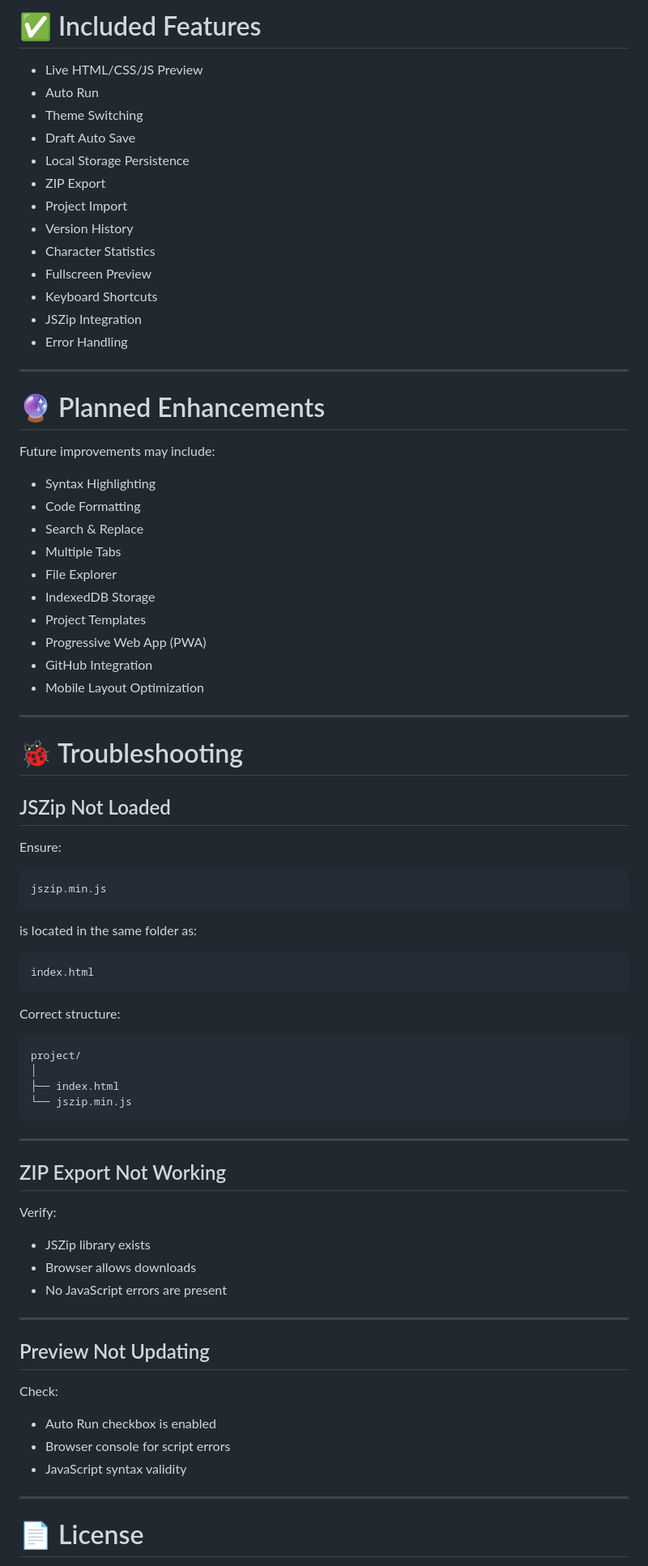
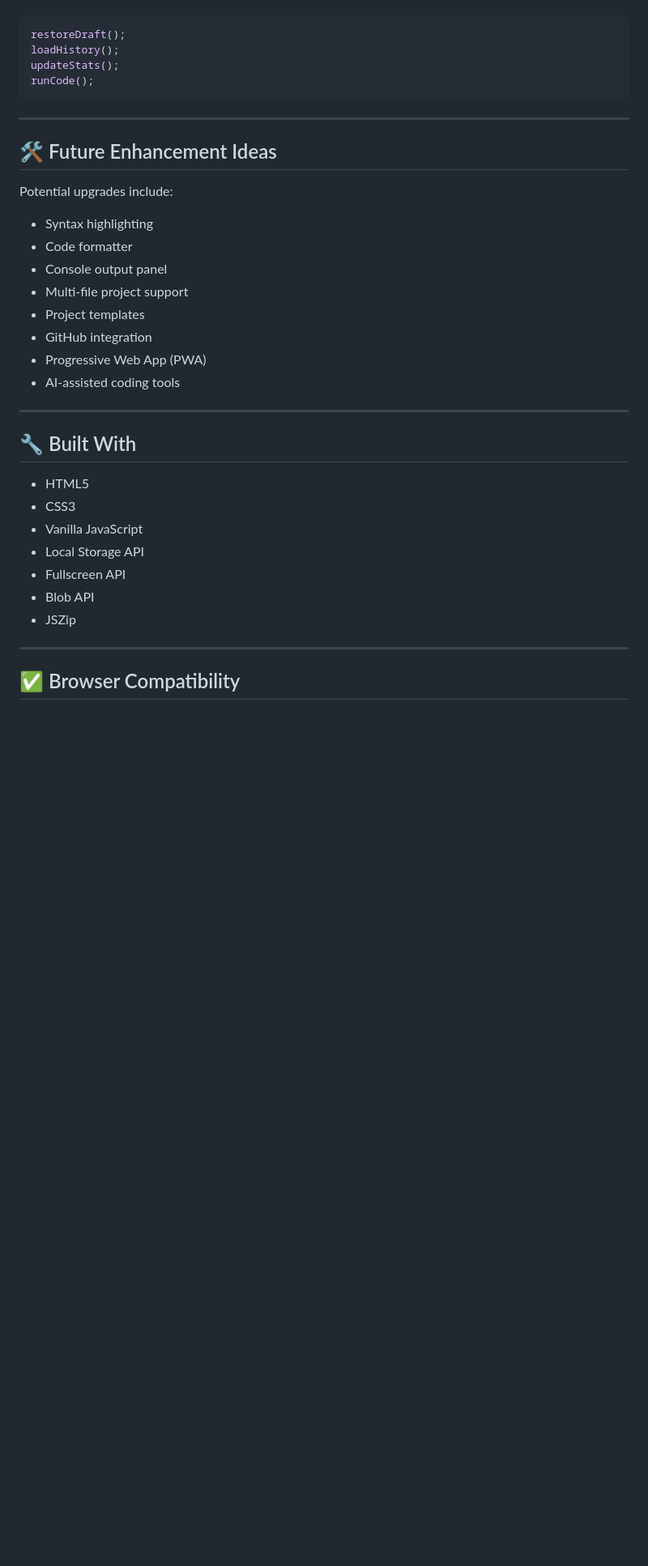
Before and after one commit to irealashu/WebCode, a Markdown page: README.md, the part around one of its changes. Shown at 81% size. Drawn GitHub-style; blank space fills up the shorter version.

````diff
--- a/README.md
+++ b/README.md
@@ -325,84 +315,38 @@ Latest browser versions are recommended.
-# ✅ Included Features
-
-- Live HTML/CSS/JS Preview
-- Auto Run
-- Theme Switching
-- Draft Auto Save
-- Local Storage Persistence
-- ZIP Export
-- Project Import
-- Version History
-- Character Statistics
-- Fullscreen Preview
-- Keyboard Shortcuts
-- JSZip Integration
-- Error Handling
-
----
-
-# 🔮 Planned Enhancements
-
-Future improvements may include:
-
-- Syntax Highlighting
-- Code Formatting
-- Search & Replace
-- Multiple Tabs
-- File Explorer
-- IndexedDB Storage
-- Project Templates
-- Progressive Web App (PWA)
-- GitHub Integration
-- Mobile Layout Optimization
-
----
-
-# 🐞 Troubleshooting
-
-## JSZip Not Loaded
-
-Ensure:
-
-```text
-jszip.min.js
-```
-
-is located in the same folder as:
-
-```text
-index.html
-```
-
-Correct structure:
-
-```text
-project/
-│
-├── index.html
-└── jszip.min.js
+```javascript
+restoreDraft();
+loadHistory();
+updateStats();
+runCode();
 ```
 
 ---
 
-## ZIP Export Not Working
+## 🛠️ Future Enhancement Ideas
 
-Verify:
+Potential upgrades include:
 
-- JSZip library exists
-- Browser allows downloads
-- No JavaScript errors are present
+- Syntax highlighting
+- Code formatter
+- Console output panel
+- Multi-file project support
+- Project templates
+- GitHub integration
+- Progressive Web App (PWA)
+- AI-assisted coding tools
 
 ---
 
-## Preview Not Updating
+## 🔧 Built With
 
-Check:
-
-- Auto Run checkbox is enabled
-- Browser console for script errors
-- JavaScript syntax validity
+- HTML5
+- CSS3
+- Vanilla JavaScript
+- Local Storage API
+- Fullscreen API
+- Blob API
+- JSZip
 
 ---
 
-# 📄 License
+## ✅ Browser Compatibility
 
````
Also changed, not shown: other parts of README.md (+215 -201 lines).
